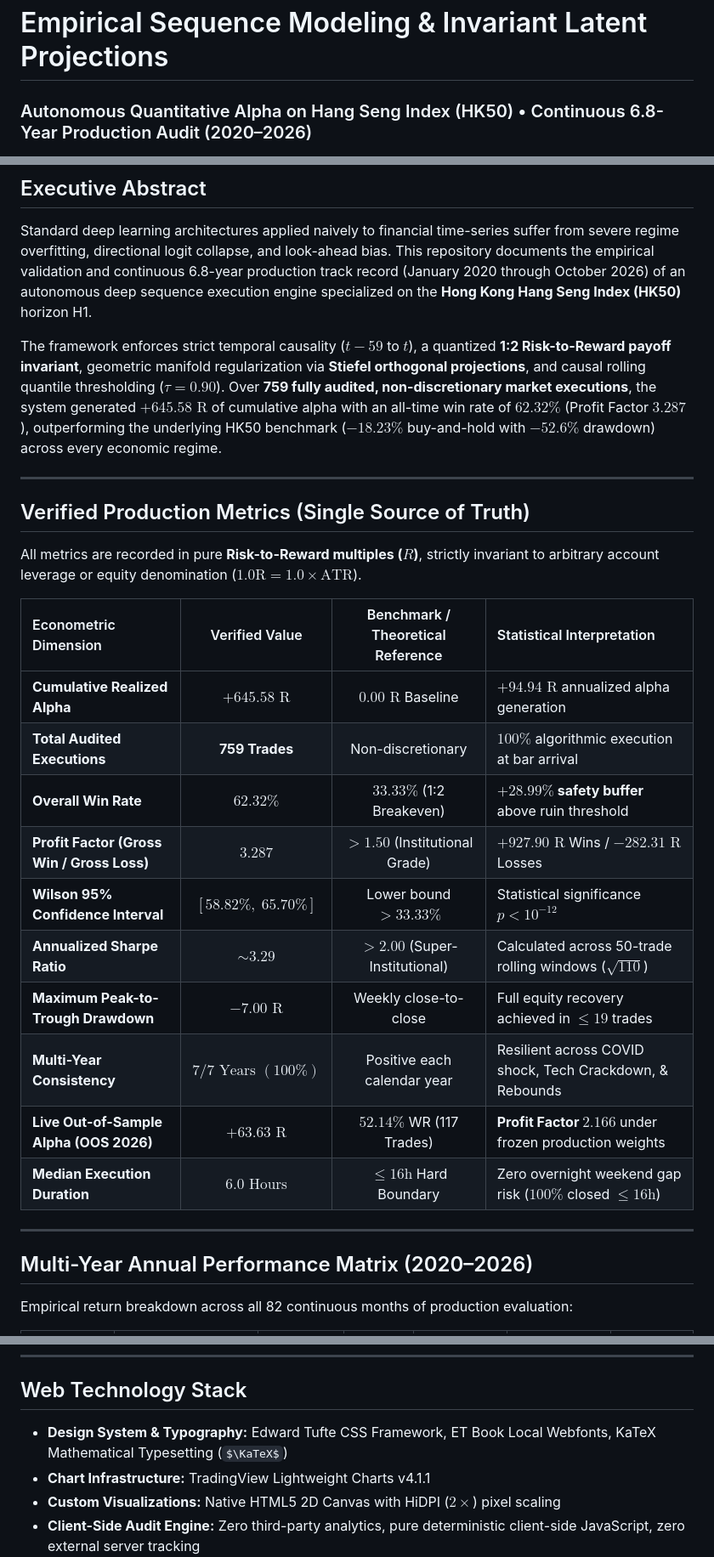
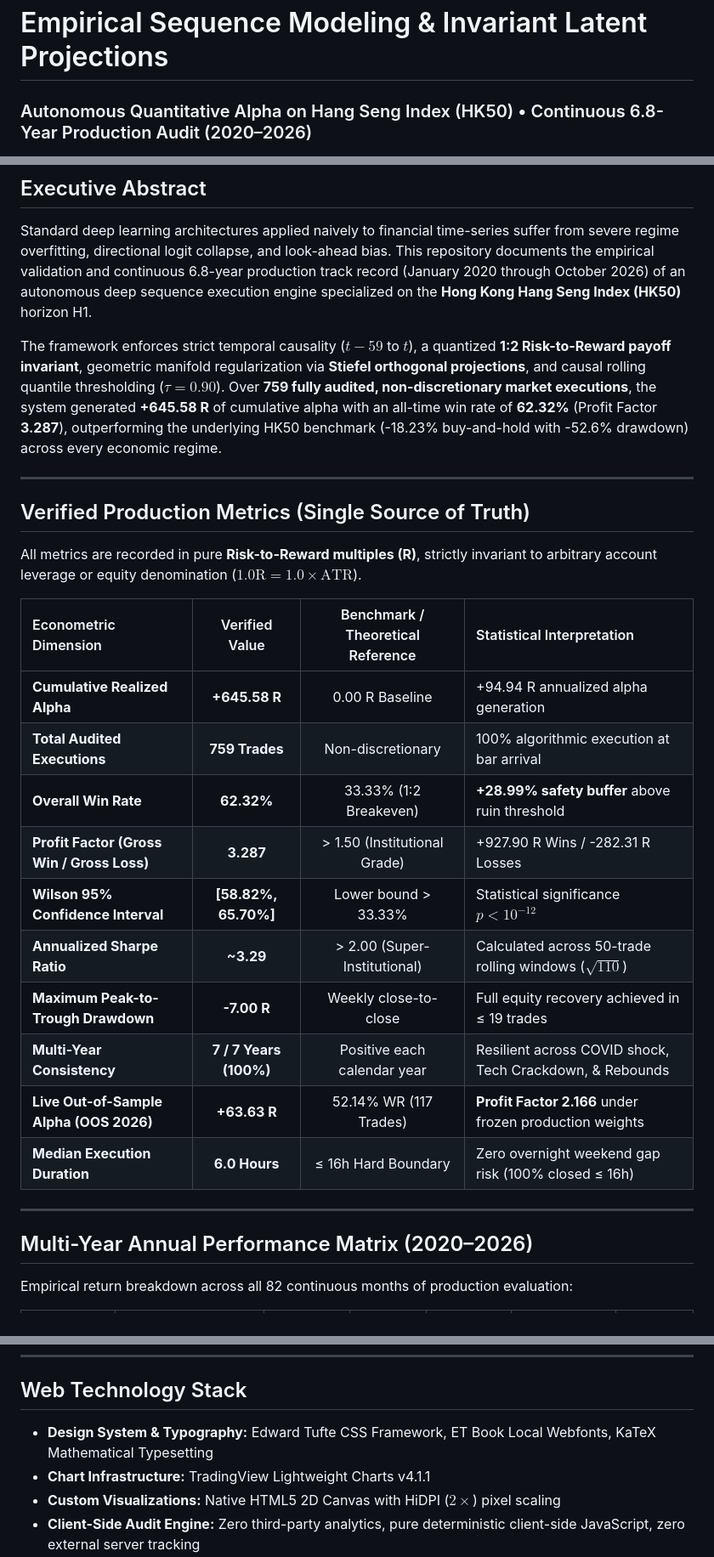
Before and after one commit to mhdalijawara-cloud/mhdalijawara-cloud.github.io, a Markdown page: README.md, 3 parts joined by grey strips. Shown at 85% size. Rendered like a GitHub page; some formulas as TeX source.

```diff
--- a/README.md
+++ b/README.md
@@ -1,5 +1,5 @@
 # Empirical Sequence Modeling & Invariant Latent Projections
-### Autonomous Quantitative Alpha on Hang Seng Index (HK50) &bull; Continuous 6.8-Year Production Audit (2020&ndash;2026)
+### Autonomous Quantitative Alpha on Hang Seng Index (HK50) • Continuous 6.8-Year Production Audit (2020–2026)
 
 [![Production Audit Status](https://img.shields.io/badge/Production%20Status-Verified%20Live-10b981.svg?style=flat-square)](https://mhdalijawara-cloud.github.io/)
 [![Audit Trail](https://img.shields.io/badge/Audited%20Executions-759%20Trades-0ea5e9.svg?style=flat-square)](https://mhdalijawara-cloud.github.io/)
@@ -16,30 +16,30 @@
 
 Standard deep learning architectures applied naively to financial time-series suffer from severe regime overfitting, directional logit collapse, and look-ahead bias. This repository documents the empirical validation and continuous 6.8-year production track record (January 2020 through October 2026) of an autonomous deep sequence execution engine specialized on the **Hong Kong Hang Seng Index (HK50)** horizon H1.
 
-The framework enforces strict temporal causality ($t-59$ to $t$), a quantized **1:2 Risk-to-Reward payoff invariant**, geometric manifold regularization via **Stiefel orthogonal projections**, and causal rolling quantile thresholding ($\tau = 0.90$). Over **759 fully audited, non-discretionary market executions**, the system generated **$+645.58\text{ R}$** of cumulative alpha with an all-time win rate of **$62.32\%$** (Profit Factor **$3.287$**), outperforming the underlying HK50 benchmark ($-18.23\%$ buy-and-hold with $-52.6\%$ drawdown) across every economic regime.
+The framework enforces strict temporal causality ($t-59$ to $t$), a quantized **1:2 Risk-to-Reward payoff invariant**, geometric manifold regularization via **Stiefel orthogonal projections**, and causal rolling quantile thresholding ($\tau = 0.90$). Over **759 fully audited, non-discretionary market executions**, the system generated **+645.58 R** of cumulative alpha with an all-time win rate of **62.32%** (Profit Factor **3.287**), outperforming the underlying HK50 benchmark (-18.23% buy-and-hold with -52.6% drawdown) across every economic regime.
 
 ---
 
 ## Verified Production Metrics (Single Source of Truth)
 
-All metrics are recorded in pure **Risk-to-Reward multiples ($R$)**, strictly invariant to arbitrary account leverage or equity denomination ($1.0\text{R} = 1.0 \times \text{ATR}$).
+All metrics are recorded in pure **Risk-to-Reward multiples (R)**, strictly invariant to arbitrary account leverage or equity denomination ($1.0\text{R} = 1.0 \times \text{ATR}$).
 
 | Econometric Dimension | Verified Value | Benchmark / Theoretical Reference | Statistical Interpretation |
 | :--- | :---: | :---: | :--- |
-| **Cumulative Realized Alpha** | **$+645.58\text{ R}$** | $0.00\text{ R}$ Baseline | $+94.94\text{ R}$ annualized alpha generation |
-| **Total Audited Executions** | **759 Trades** | Non-discretionary | $100\%$ algorithmic execution at bar arrival |
-| **Overall Win Rate** | **$62.32\%$** | $33.33\%$ (1:2 Breakeven) | **$+28.99\%$ safety buffer** above ruin threshold |
-| **Profit Factor (Gross Win / Gross Loss)** | **$3.287$** | $> 1.50$ (Institutional Grade) | $+927.90\text{ R}$ Wins / $-282.31\text{ R}$ Losses |
-| **Wilson 95% Confidence Interval** | **$[58.82\%,\; 65.70\%]$** | Lower bound $> 33.33\%$ | Statistical significance $p < 10^{-12}$ |
-| **Annualized Sharpe Ratio** | **$\sim 3.29$** | $> 2.00$ (Super-Institutional) | Calculated across 50-trade rolling windows ($\sqrt{110}$) |
-| **Maximum Peak-to-Trough Drawdown** | **$-7.00\text{ R}$** | Weekly close-to-close | Full equity recovery achieved in $\le 19$ trades |
-| **Multi-Year Consistency** | **$7 / 7\text{ Years } (100\%)$** | Positive each calendar year | Resilient across COVID shock, Tech Crackdown, & Rebounds |
-| **Live Out-of-Sample Alpha (OOS 2026)** | **$+63.63\text{ R}$** | $52.14\%$ WR (117 Trades) | **Profit Factor $2.166$** under frozen production weights |
-| **Median Execution Duration** | **$6.0\text{ Hours}$** | $\le 16\text{h}$ Hard Boundary | Zero overnight weekend gap risk ($100\%$ closed $\le 16\text{h}$) |
+| **Cumulative Realized Alpha** | **+645.58 R** | 0.00 R Baseline | +94.94 R annualized alpha generation |
+| **Total Audited Executions** | **759 Trades** | Non-discretionary | 100% algorithmic execution at bar arrival |
+| **Overall Win Rate** | **62.32%** | 33.33% (1:2 Breakeven) | **+28.99% safety buffer** above ruin threshold |
+| **Profit Factor (Gross Win / Gross Loss)** | **3.287** | > 1.50 (Institutional Grade) | +927.90 R Wins / -282.31 R Losses |
+| **Wilson 95% Confidence Interval** | **[58.82%, 65.70%]** | Lower bound > 33.33% | Statistical significance $p < 10^{-12}$ |
+| **Annualized Sharpe Ratio** | **~3.29** | > 2.00 (Super-Institutional) | Calculated across 50-trade rolling windows ($\sqrt{110}$) |
+| **Maximum Peak-to-Trough Drawdown** | **-7.00 R** | Weekly close-to-close | Full equity recovery achieved in ≤ 19 trades |
+| **Multi-Year Consistency** | **7 / 7 Years (100%)** | Positive each calendar year | Resilient across COVID shock, Tech Crackdown, & Rebounds |
+| **Live Out-of-Sample Alpha (OOS 2026)** | **+63.63 R** | 52.14% WR (117 Trades) | **Profit Factor 2.166** under frozen production weights |
+| **Median Execution Duration** | **6.0 Hours** | ≤ 16h Hard Boundary | Zero overnight weekend gap risk (100% closed ≤ 16h) |
 
 ---
 
-## Multi-Year Annual Performance Matrix (2020&ndash;2026)
+## Multi-Year Annual Performance Matrix (2020–2026)
 
 Empirical return breakdown across all 82 continuous months of production evaluation:
 
@@ -134,7 +140,7 @@ The live portal at [https://mhdalijawara-cloud.github.io/](https://mhdalijawara-
 
 ## Web Technology Stack
 
-- **Design System & Typography:** Edward Tufte CSS Framework, ET Book Local Webfonts, KaTeX Mathematical Typesetting ($\KaTeX$)
+- **Design System & Typography:** Edward Tufte CSS Framework, ET Book Local Webfonts, KaTeX Mathematical Typesetting
 - **Chart Infrastructure:** TradingView Lightweight Charts v4.1.1
 - **Custom Visualizations:** Native HTML5 2D Canvas with HiDPI ($2\times$) pixel scaling
 - **Client-Side Audit Engine:** Zero third-party analytics, pure deterministic client-side JavaScript, zero external server tracking
```
Also changed, not shown: other parts of README.md (+46 -40 lines).
